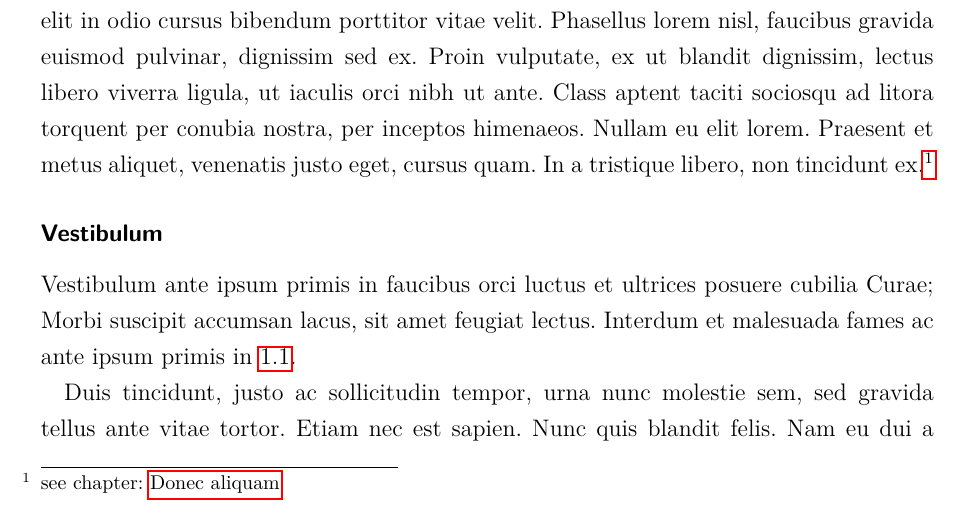
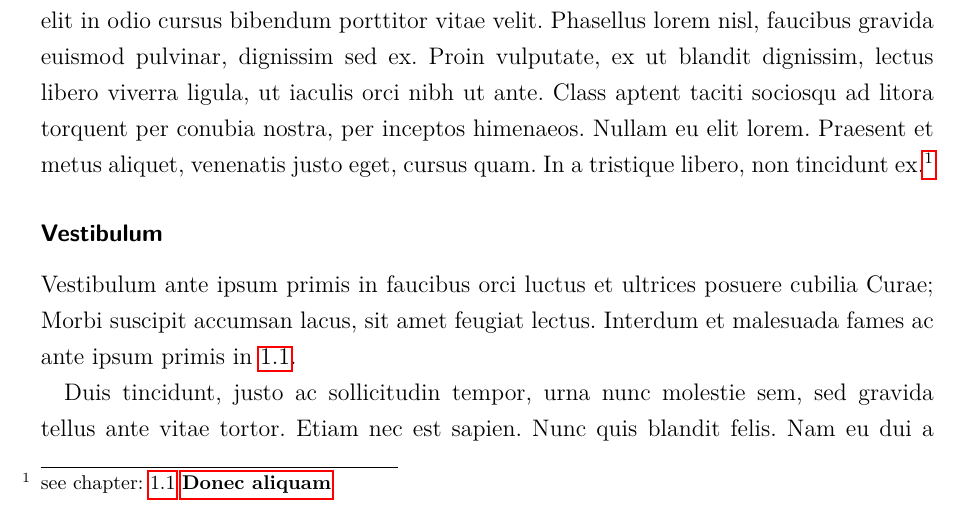
Before and after one commit to JSchmiegel/T0000, a LaTeX document (main.tex, which reads Kapitel/001BeispielKapitel.tex): part of page 10 of 14, cut so that both start at the same text. Compiled offline with pdfLaTeX.

Commit message:
\chapterref Befehl verbessern

```diff
--- a/Kapitel/001BeispielKapitel.tex
+++ b/Kapitel/001BeispielKapitel.tex
@@ -23,7 +23,7 @@ Nam fringilla egestas ornare. Nam faucibus fermentum nisi, ut faucibus nibh. Ut
 Etiam sodales sagittis metus, vitae laoreet leo sollicitudin sit amet. Aenean hendrerit sapien non purus tempus gravida. Vivamus tincidunt ut augue et consectetur. Morbi fringilla ipsum ut metus finibus, a suscipit enim dapibus. Aenean ultricies tellus in vulputate porta. Suspendisse eget malesuada dolor, nec porta lectus. Donec ut congue ligula. Curabitur fringilla rhoncus velit, vel vehicula lectus imperdiet et. Mauris a pharetra ipsum. Curabitur porttitor lectus non sodales imperdiet. Sed lacinia, urna in gravida volutpat, mi massa consectetur nisl, et mollis enim ligula et sem.\cite[S. 13ff]{Morbiac.20.02.1500}
 
 \subsection{Praesent commodo}\label{subsec:PraesentCommodo}
-Praesent commodo lacus ligula, a volutpat sem rhoncus non. Etiam semper libero laoreet lacus tincidunt, vitae semper quam elementum. Proin eget sem lacus. Cras et leo efficitur, posuere ex sed, aliquet nisl. Proin sed tellus eget eros ullamcorper gravida. Maecenas a elit in odio cursus bibendum porttitor vitae velit. Phasellus lorem nisl, faucibus gravida euismod pulvinar, dignissim sed ex. Proin vulputate, ex ut blandit dignissim, lectus libero viverra ligula, ut iaculis orci nibh ut ante. Class aptent taciti sociosqu ad litora torquent per conubia nostra, per inceptos himenaeos. Nullam eu elit lorem. Praesent et metus aliquet, venenatis justo eget, cursus quam. In a tristique libero, non tincidunt ex.\footnote{see chapter: \nameref{sec:DonecAliquam} \label{foot:Fuß1}}
+Praesent commodo lacus ligula, a volutpat sem rhoncus non. Etiam semper libero laoreet lacus tincidunt, vitae semper quam elementum. Proin eget sem lacus. Cras et leo efficitur, posuere ex sed, aliquet nisl. Proin sed tellus eget eros ullamcorper gravida. Maecenas a elit in odio cursus bibendum porttitor vitae velit. Phasellus lorem nisl, faucibus gravida euismod pulvinar, dignissim sed ex. Proin vulputate, ex ut blandit dignissim, lectus libero viverra ligula, ut iaculis orci nibh ut ante. Class aptent taciti sociosqu ad litora torquent per conubia nostra, per inceptos himenaeos. Nullam eu elit lorem. Praesent et metus aliquet, venenatis justo eget, cursus quam. In a tristique libero, non tincidunt ex.\footnote{see chapter: \chapterref{sec:DonecAliquam} \label{foot:Fuß1}}
 
 \subsubsection{Vestibulum}\label{subsubsec:Vestibulum}
 Vestibulum ante ipsum primis in faucibus orci luctus et ultrices posuere cubilia Curae; Morbi suscipit accumsan lacus, sit amet feugiat lectus. Interdum et malesuada fames ac ante ipsum primis in \ref{fig:TestImage}.
--- a/main.tex
+++ b/main.tex
@@ -30,13 +30,14 @@
 \usepackage{amssymb}
 \usepackage{color}
 \usepackage{newfloat}
+\usepackage{float}
 
 %Anhang-Environment
 \DeclareFloatingEnvironment[fileext=loAnhang, listname={Anhang}, placement=htbp]{anhang}
 \renewcommand{\theanhang}{\Alph{anhang}.}
 
 %own Command Link to Chapter
-\newcommand{\nameref}[1]{\ref{#1} \textbf{\nameref{#1}}}
+\newcommand{\chapterref}[1]{\ref{#1} \textbf{\nameref{#1}}}
 %********************************
 
 \hypersetup{
```
